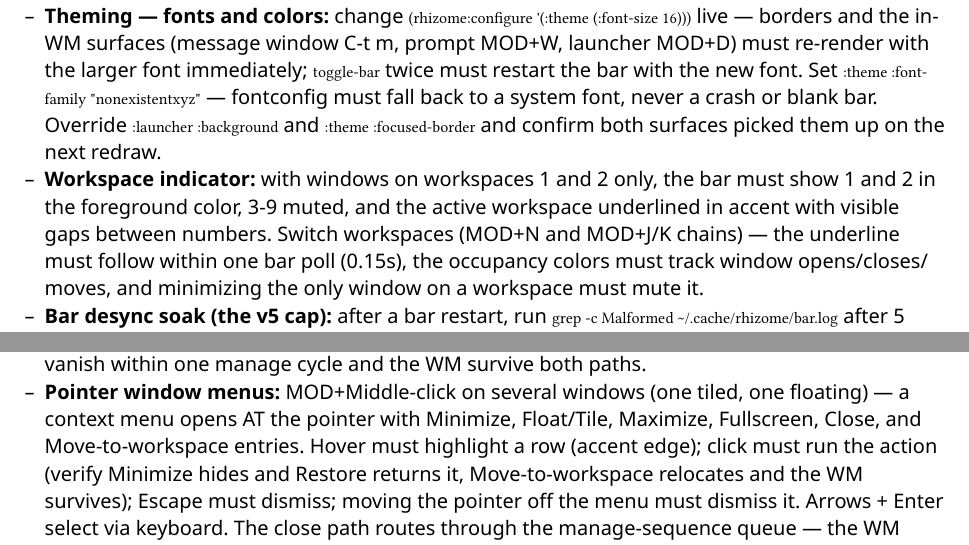
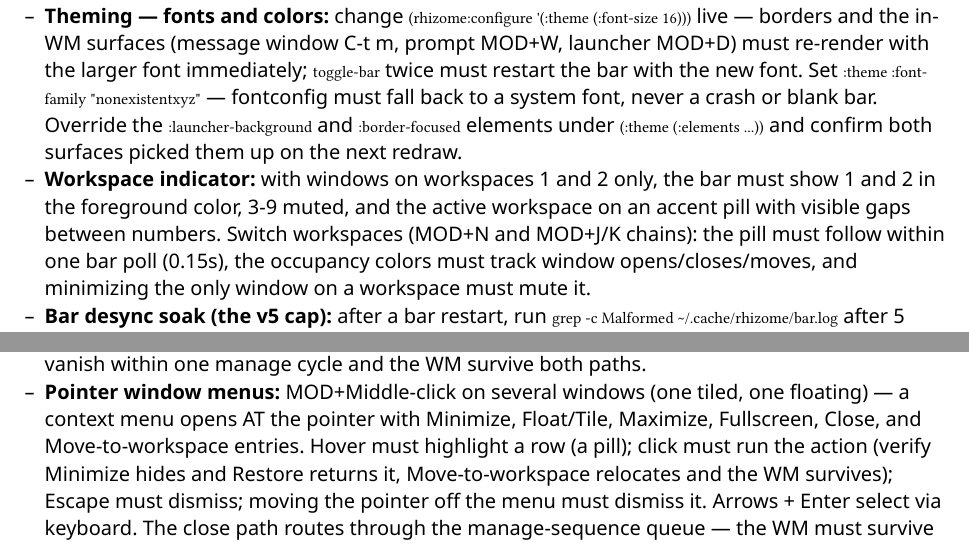
Before and after one commit to parenworks/rhizome, a Typst document (docs/testing-day.typ): two parts of pages 8 and 9 of 10, joined at a grey line, cut so that both start at the same text. Compiled offline with Typst 0.15; a missing font is replaced by an installed copy or a similar font.

Commit message:
feat(theme): draw every colour from a theme of roles
I want rhizome's colours to live in one place, so a theme can recolour
every surface and you can change a single surface without hunting for
the key that owns it. The accent alone was set three times in the
config and written into 14 drawing sites as a fallback, so
changing it meant finding every copy.

When a surface draws, it reads its colour from a named element such
as :bar-background, :launcher-match, or :border-focused. Each element
derives from a role such as :accent or :focus, so
(:theme (:roles (:accent ...))) recolours the bar, the prompts, the
borders, and the launcher match together, while
(:theme (:elements (...))) changes one surface. Pick a theme by name
with (:theme "name"); rhizome reads it from ~/.config/rhizome/themes/
or from its own themes/ directory. The default,
themes/tokyo-night.theme, holds the colours rhizome drew before, so
nothing on screen changes.

The old colour keys under :bar, :launcher, :menus, and :theme still
work for one release, and each warns once, naming the element that
replaces it. Since (:menus :accent) and (:menus :disabled) never had a
reader, they now only warn, and the :underline part flag, which
nothing set, is gone.

🄯 Brian O'Reilly <fade@deepsky.com>, 2026

```diff
--- a/docs/testing-day.typ
+++ b/docs/testing-day.typ
@@ -366,14 +366,15 @@ Exercise expose, splits, and workspace switches while the video plays.
   launcher MOD+D) must re-render with the larger font immediately;
   `toggle-bar` twice must restart the bar with the new font.
   Set `:theme :font-family "nonexistentxyz"` — fontconfig must fall
-  back to a system font, never a crash or blank bar. Override
-  `:launcher :background` and `:theme :focused-border` and confirm
-  both surfaces picked them up on the next redraw.
+  back to a system font, never a crash or blank bar. Override the
+  `:launcher-background` and `:border-focused` elements under
+  `(:theme (:elements ...))` and confirm both surfaces picked them
+  up on the next redraw.
 - *Workspace indicator:* with windows on workspaces 1 and 2 only,
   the bar must show 1 and 2 in the foreground color, 3-9 muted,
-  and the active workspace underlined in accent with visible gaps
-  between numbers. Switch workspaces (MOD+N and MOD+J/K chains) —
-  the underline must follow within one bar poll (0.15s), the
+  and the active workspace on an accent pill with visible gaps
+  between numbers. Switch workspaces (MOD+N and MOD+J/K chains):
+  the pill must follow within one bar poll (0.15s), the
   occupancy colors must track window opens/closes/moves, and
   minimizing the only window on a workspace must mute it.
 - *Bar desync soak (the v5 cap):* after a bar restart, run
@@ -459,8 +460,8 @@ Exercise expose, splits, and workspace switches while the video plays.
 - *Pointer window menus:* MOD+Middle-click on several windows (one
   tiled, one floating) — a context menu opens AT the pointer with
   Minimize, Float/Tile, Maximize, Fullscreen, Close, and
-  Move-to-workspace entries. Hover must highlight a row (accent
-  edge); click must run the action (verify Minimize hides and
+  Move-to-workspace entries. Hover must highlight a row (a
+  pill); click must run the action (verify Minimize hides and
   Restore returns it, Move-to-workspace relocates and the WM
   survives); Escape must dismiss; moving the pointer off the menu
   must dismiss it. Arrows + Enter select via keyboard. The close
```
Also changed, not shown: Makefile, 16 other files.
